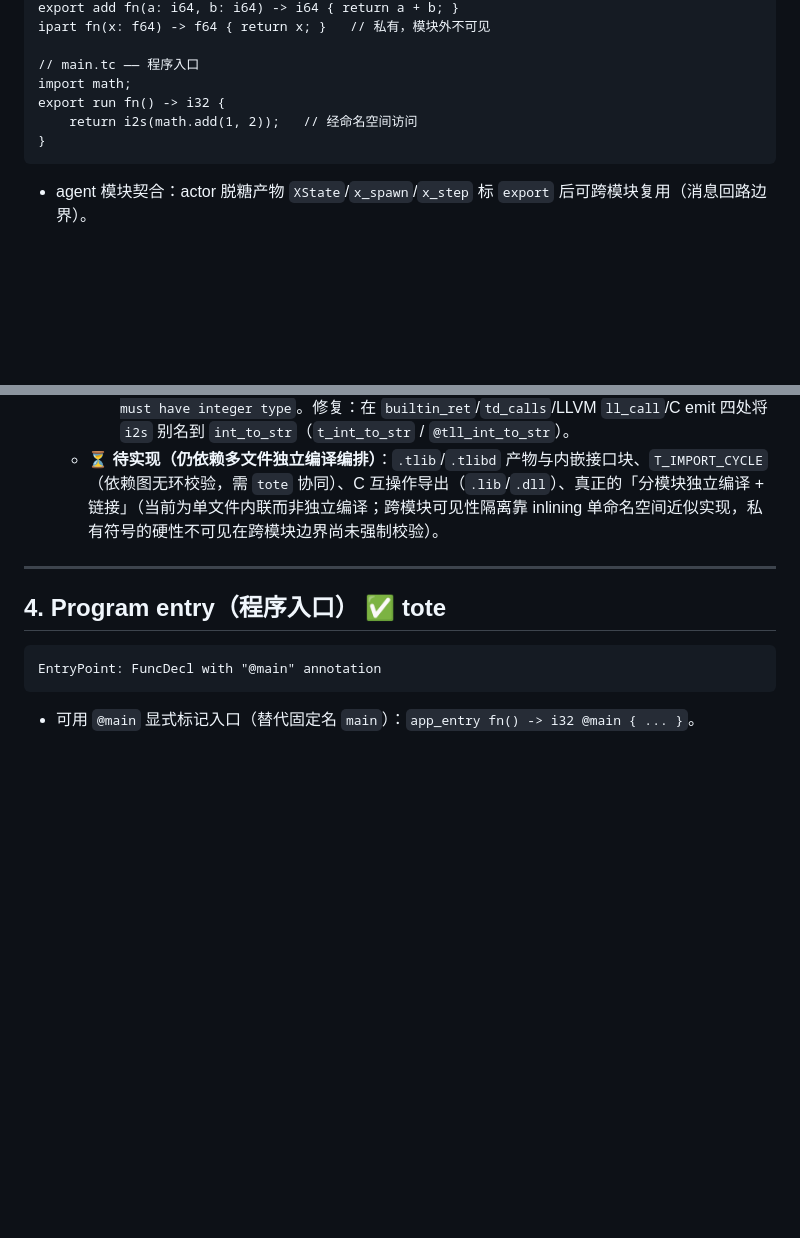
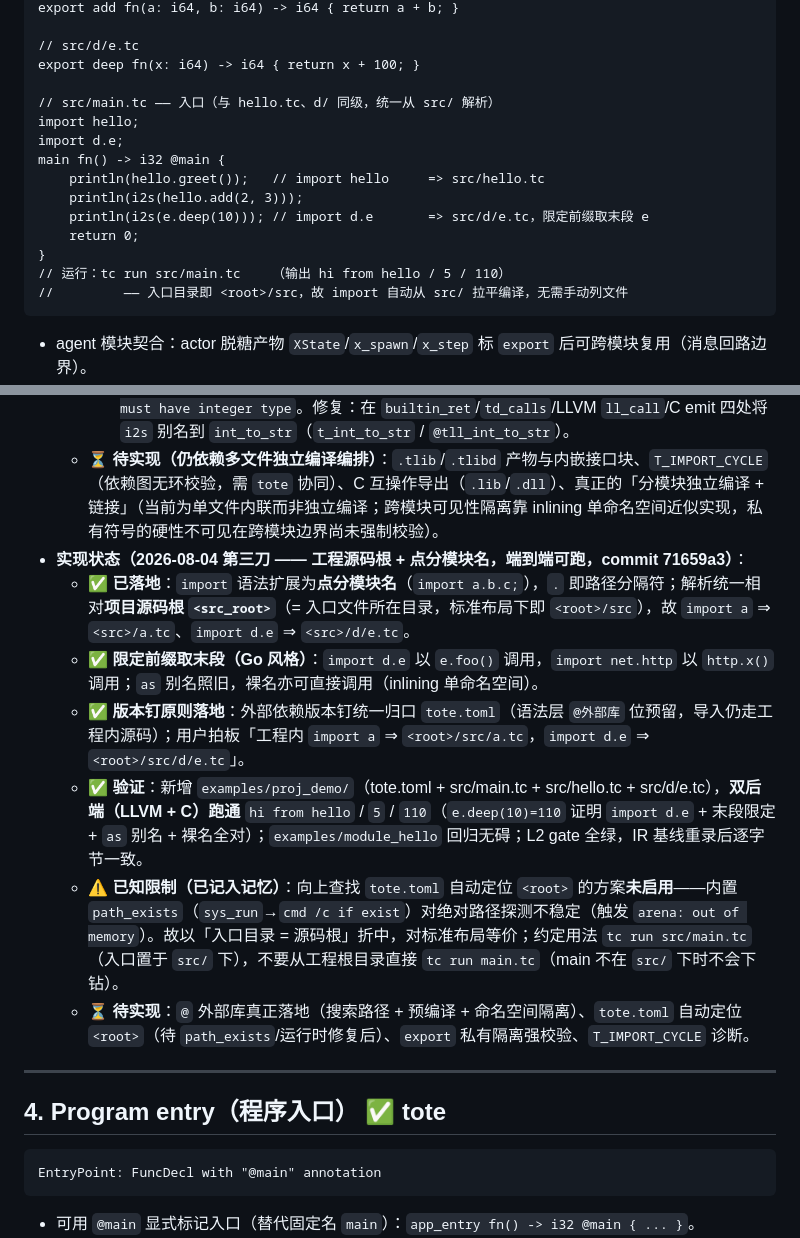
Before and after one commit to tlangroup/t, a Markdown page: docs/reference.md, 2 parts joined by grey strips. Rendered like a GitHub page; blank space fills up the shorter version.

````diff
--- a/docs/reference.md
+++ b/docs/reference.md
@@ -1712,11 +1723,19 @@ ExportPrefix:   "export"                            // 前缀修饰顶层声明
 export add fn(a: i64, b: i64) -> i64 { return a + b; }
-ipart fn(x: f64) -> f64 { return x; }   // 私有，模块外不可见
-
-// main.tc —— 程序入口
-import math;
-export run fn() -> i32 {
-    return i2s(math.add(1, 2));   // 经命名空间访问
+
+// src/d/e.tc
+export deep fn(x: i64) -> i64 { return x + 100; }
+
+// src/main.tc —— 入口（与 hello.tc、d/ 同级，统一从 src/ 解析）
+import hello;
+import d.e;
+main fn() -> i32 @main {
+    println(hello.greet());   // import hello     => src/hello.tc
+    println(i2s(hello.add(2, 3)));
+    println(i2s(e.deep(10))); // import d.e       => src/d/e.tc，限定前缀取末段 e
+    return 0;
 }
+// 运行：tc run src/main.tc    （输出 hi from hello / 5 / 110）
+//         —— 入口目录即 <root>/src，故 import 自动从 src/ 拉平编译，无需手动列文件
 ```
 
 - agent 模块契合：actor 脱糖产物 `XState`/`x_spawn`/`x_step` 标 `export` 后可跨模块复用（消息回路边界）。
@@ -1727,6 +1746,13 @@ export run fn() -> i32 {
     - `load_module_file` token-append bug：旧实现 `tokenize(msrc); pos = 0;` 因 `tokenize` 是 append 语义（永不清空全局 `toks`），`pos = 0` 重解析入口文件 → 嵌套 import 递归 → 幻影第二个 `main` → `fc_merge` 拒 `main`（0 参数）报 `T_FUNC_CLAUSE_ARITY`。修复：`var saved_pos = pos; var base = slice_len(toks); tokenize(msrc); pos = base; ...; pos = saved_pos;`（嵌套 import 透明返回、恢复调用方解析位置）。
     - `i2s` 代码生成缺口（预先存在，被 `module_hello` 暴露）：LLVM/C emitter 处理 `int_to_str` 但不处理 `i2s` → `; UNSUPPORTED call i2s` → 指针 0 → LLVM verifier `integer constant must have integer type`。修复：在 `builtin_ret`/`td_calls`/LLVM `ll_call`/C emit 四处将 `i2s` 别名到 `int_to_str`（`t_int_to_str` / `@tll_int_to_str`）。
   - ⏳ **待实现（仍依赖多文件独立编译编排）**：`.tlib`/`.tlibd` 产物与内嵌接口块、`T_IMPORT_CYCLE`（依赖图无环校验，需 `tote` 协同）、C 互操作导出（`.lib`/`.dll`）、真正的「分模块独立编译 + 链接」（当前为单文件内联而非独立编译；跨模块可见性隔离靠 inlining 单命名空间近似实现，私有符号的硬性不可见在跨模块边界尚未强制校验）。
+- **实现状态（2026-08-04 第三刀 —— 工程源码根 + 点分模块名，端到端可跑，commit 71659a3）**：
+  - ✅ **已落地**：`import` 语法扩展为**点分模块名**（`import a.b.c;`），`.` 即路径分隔符；解析统一相对**项目源码根 `<src_root>`**（= 入口文件所在目录，标准布局下即 `<root>/src`），故 `import a` ⇒ `<src>/a.tc`、`import d.e` ⇒ `<src>/d/e.tc`。
+  - ✅ **限定前缀取末段（Go 风格）**：`import d.e` 以 `e.foo()` 调用，`import net.http` 以 `http.x()` 调用；`as` 别名照旧，裸名亦可直接调用（inlining 单命名空间）。
+  - ✅ **版本钉原则落地**：外部依赖版本钉统一归口 `tote.toml`（语法层 `@外部库` 位预留，导入仍走工程内源码）；用户拍板「工程内 `import a` ⇒ `<root>/src/a.tc`，`import d.e` ⇒ `<root>/src/d/e.tc`」。
+  - ✅ **验证**：新增 `examples/proj_demo/`（tote.toml + src/main.tc + src/hello.tc + src/d/e.tc），**双后端（LLVM + C）跑通** `hi from hello` / `5` / `110`（`e.deep(10)=110` 证明 `import d.e` + 末段限定 + `as` 别名 + 裸名全对）；`examples/module_hello` 回归无碍；L2 gate 全绿，IR 基线重录后逐字节一致。
+  - ⚠ **已知限制（已记入记忆）**：向上查找 `tote.toml` 自动定位 `<root>` 的方案**未启用**——内置 `path_exists`（`sys_run`→`cmd /c if exist`）对绝对路径探测不稳定（触发 `arena: out of memory`）。故以「入口目录 = 源码根」折中，对标准布局等价；约定用法 `tc run src/main.tc`（入口置于 `src/` 下），不要从工程根目录直接 `tc run main.tc`（main 不在 `src/` 下时不会下钻）。
+  - ⏳ **待实现**：`@` 外部库真正落地（搜索路径 + 预编译 + 命名空间隔离）、`tote.toml` 自动定位 `<root>`（待 `path_exists`/运行时修复后）、`export` 私有隔离强校验、`T_IMPORT_CYCLE` 诊断。
 
 ---
 
````
Also changed, not shown: other parts of docs/reference.md (+28 -17 lines).
